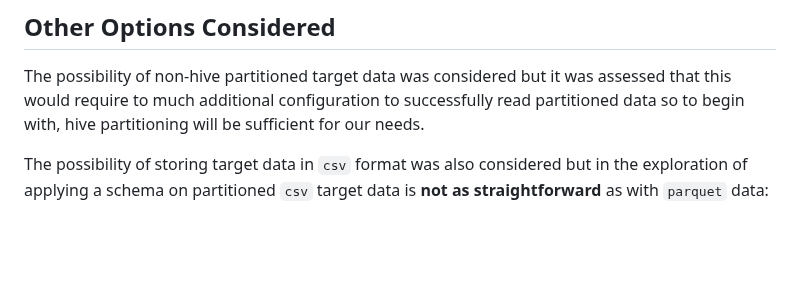
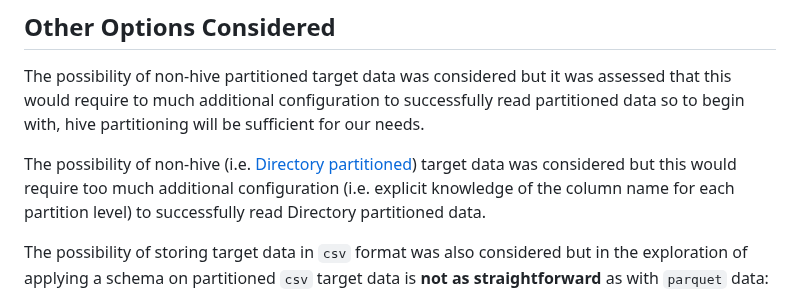
Before and after one commit to reichlab/decisions, a Markdown page: decisions/2025-01-06-rfc-target-data-formats.md, the part around the change. GitHub-like rendering; blank space fills up the shorter version.

Commit message:
add details re additional configuration required for non-hive data

```diff
--- a/decisions/2025-01-06-rfc-target-data-formats.md
+++ b/decisions/2025-01-06-rfc-target-data-formats.md
@@ -122,6 +122,8 @@ The situation described in this section might be closer to the actual use case o
 
 The possibility of non-hive partitioned target data was considered but it was assessed that this would require to much additional configuration to successfully read partitioned data so to begin with, hive partitioning will be sufficient for our needs.
 
+The possibility of non-hive (i.e. [Directory partitioned](https://arrow.apache.org/docs/r/reference/Partitioning.html)) target data was considered but this would require too much additional configuration (i.e. explicit knowledge of the column name for each partition level) to successfully read Directory partitioned data.
+
 The possibility of storing target data in `csv` format was also considered but in the exploration of applying a schema on partitioned `csv` target data is **not as straightforward** as with `parquet` data:
   - there are API differences in applying a schema through `open_dataset()` between the two formats and `csv` is more complex than for `parquet` files.
   - for `csv`s partition column datatypes need to be specified explicitly through the `partitioning` argument therefore requiring knowledge of the partition column names. These can however be detected by the directory names of partitioned data but that requires an additional step.
```
